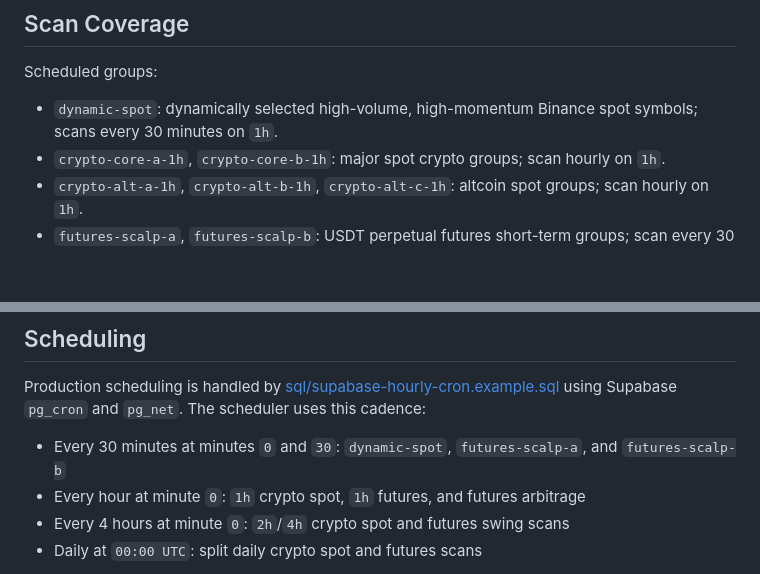
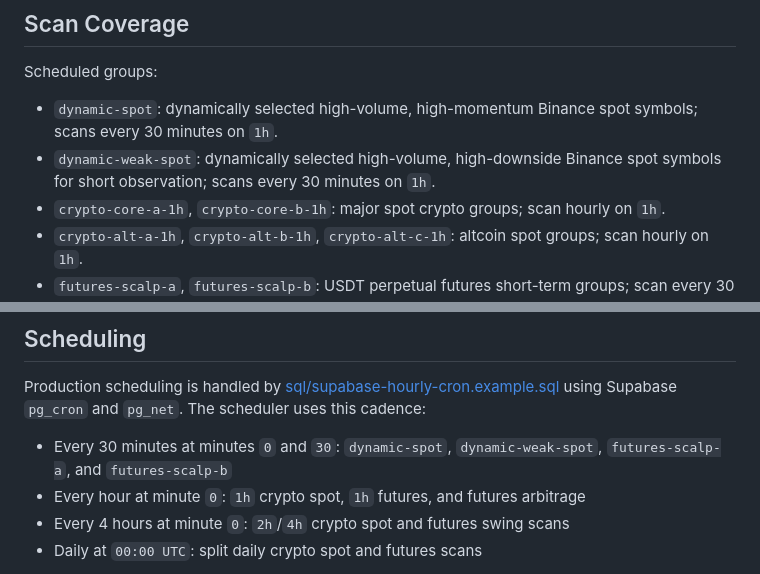
Before and after one commit to SengC-it/cross-market-signal-alerts, a Markdown page: README.md, 2 parts joined by grey strips. Drawn GitHub-style; blank space fills up the shorter version.

```diff
--- a/README.md
+++ b/README.md
@@ -16,6 +16,7 @@ Cloud-ready signal scanner for crypto spot, USDT perpetual futures, and funding-
 Scheduled groups:
 
 - `dynamic-spot`: dynamically selected high-volume, high-momentum Binance spot symbols; scans every 30 minutes on `1h`.
+- `dynamic-weak-spot`: dynamically selected high-volume, high-downside Binance spot symbols for short observation; scans every 30 minutes on `1h`.
 - `crypto-core-a-1h`, `crypto-core-b-1h`: major spot crypto groups; scan hourly on `1h`.
 - `crypto-alt-a-1h`, `crypto-alt-b-1h`, `crypto-alt-c-1h`: altcoin spot groups; scan hourly on `1h`.
 - `futures-scalp-a`, `futures-scalp-b`: USDT perpetual futures short-term groups; scan every 30 minutes on `15m` and `30m`.
@@ -74,7 +75,7 @@ alter table run_logs add column if not exists sent_alert_keys jsonb;
 
 Production scheduling is handled by [sql/supabase-hourly-cron.example.sql](sql/supabase-hourly-cron.example.sql) using Supabase `pg_cron` and `pg_net`. The scheduler uses this cadence:
 
-- Every 30 minutes at minutes `0` and `30`: `dynamic-spot`, `futures-scalp-a`, and `futures-scalp-b`
+- Every 30 minutes at minutes `0` and `30`: `dynamic-spot`, `dynamic-weak-spot`, `futures-scalp-a`, and `futures-scalp-b`
 - Every hour at minute `0`: `1h` crypto spot, `1h` futures, and futures arbitrage
 - Every 4 hours at minute `0`: `2h`/`4h` crypto spot and futures swing scans
 - Daily at `00:00 UTC`: split daily crypto spot and futures scans
```
